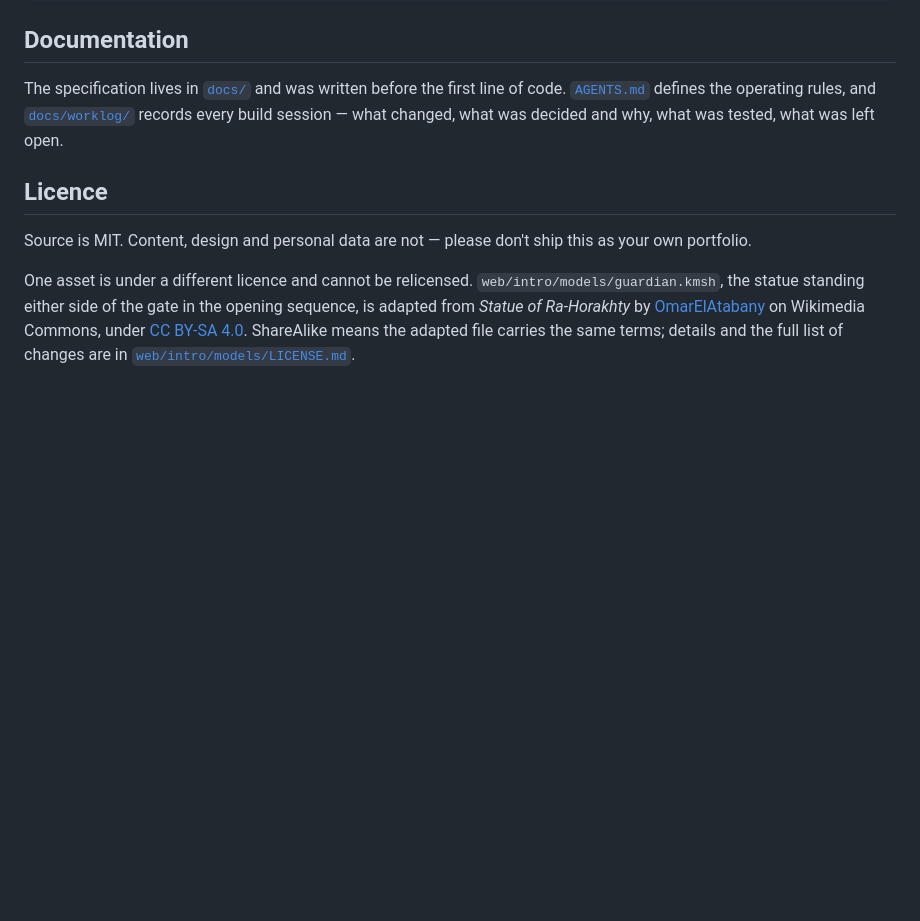
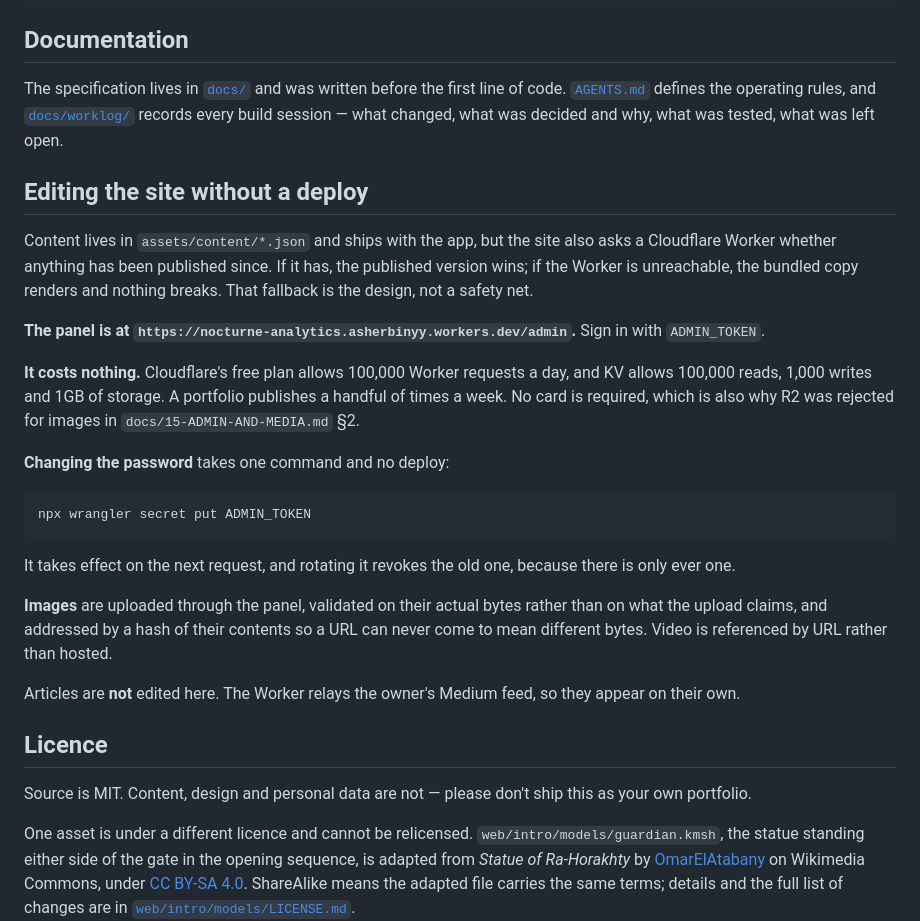
Before and after one commit to Asherbinyy/asherbinyy.github.io, a Markdown page: README.md, the part around the change. GitHub-like rendering; blank space fills up the shorter version.

````diff
--- a/README.md
+++ b/README.md
@@ -81,6 +81,38 @@ web/          hand-authored shell and static routes
 
 The specification lives in [`docs/`](docs/) and was written before the first line of code. [`AGENTS.md`](AGENTS.md) defines the operating rules, and [`docs/worklog/`](docs/worklog/) records every build session — what changed, what was decided and why, what was tested, what was left open.
 
+## Editing the site without a deploy
+
+Content lives in `assets/content/*.json` and ships with the app, but the site
+also asks a Cloudflare Worker whether anything has been published since. If it
+has, the published version wins; if the Worker is unreachable, the bundled copy
+renders and nothing breaks. That fallback is the design, not a safety net.
+
+**The panel is at `https://nocturne-analytics.asherbinyy.workers.dev/admin`.**
+Sign in with `ADMIN_TOKEN`.
+
+**It costs nothing.** Cloudflare's free plan allows 100,000 Worker requests a
+day, and KV allows 100,000 reads, 1,000 writes and 1GB of storage. A portfolio
+publishes a handful of times a week. No card is required, which is also why R2
+was rejected for images in `docs/15-ADMIN-AND-MEDIA.md` §2.
+
+**Changing the password** takes one command and no deploy:
+
+```
+npx wrangler secret put ADMIN_TOKEN
+```
+
+It takes effect on the next request, and rotating it revokes the old one,
+because there is only ever one.
+
+**Images** are uploaded through the panel, validated on their actual bytes
+rather than on what the upload claims, and addressed by a hash of their
+contents so a URL can never come to mean different bytes. Video is referenced
+by URL rather than hosted.
+
+Articles are **not** edited here. The Worker relays the owner's Medium feed, so
+they appear on their own.
+
 ## Licence
 
 Source is MIT. Content, design and personal data are not — please don't ship this as your own portfolio.
````
Also changed, not shown: docs/16-REDESIGN-BACKLOG.md (+30 -24 lines), docs/17-HANDOVER.md (added, +187 -0 lines).
